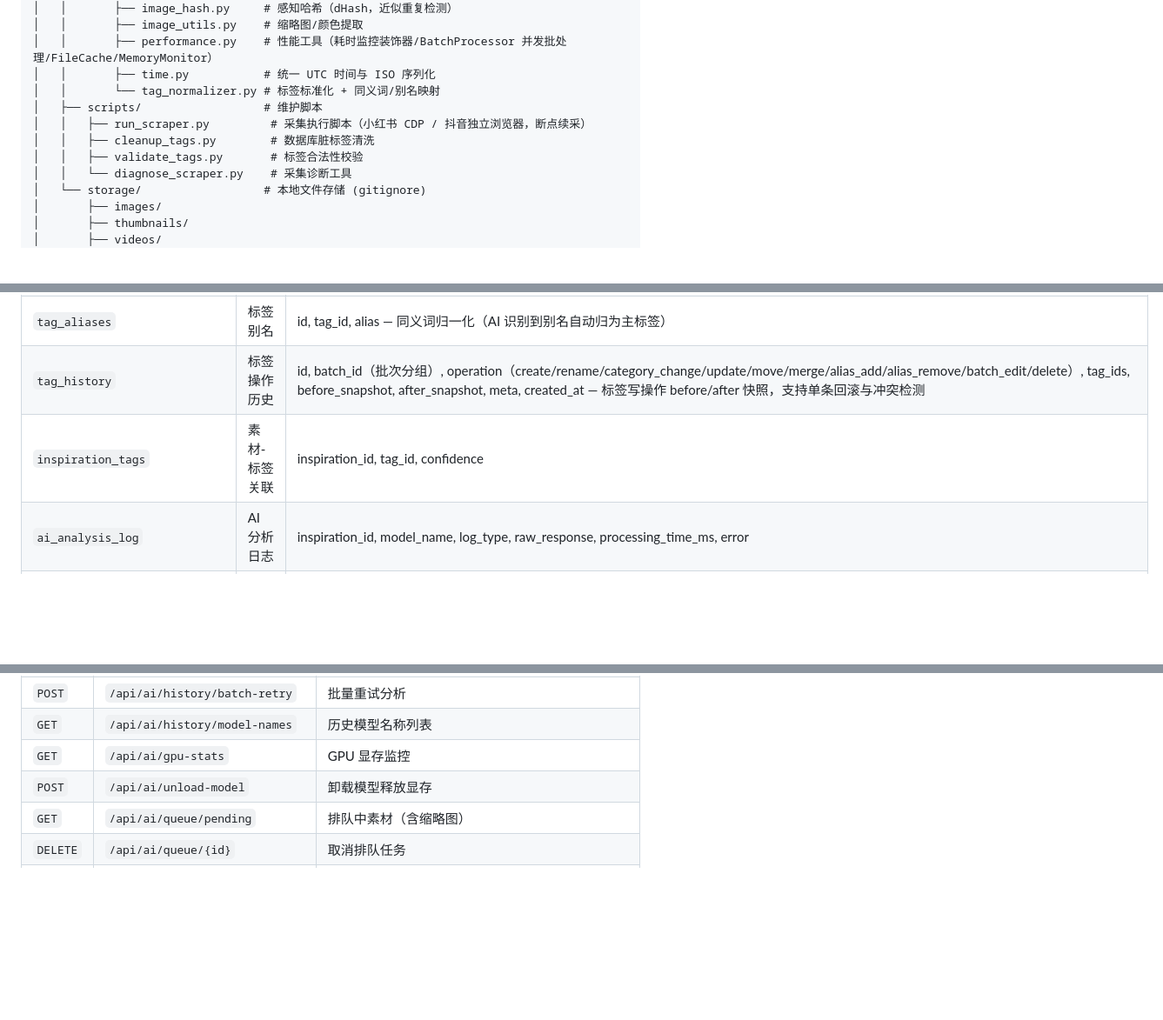
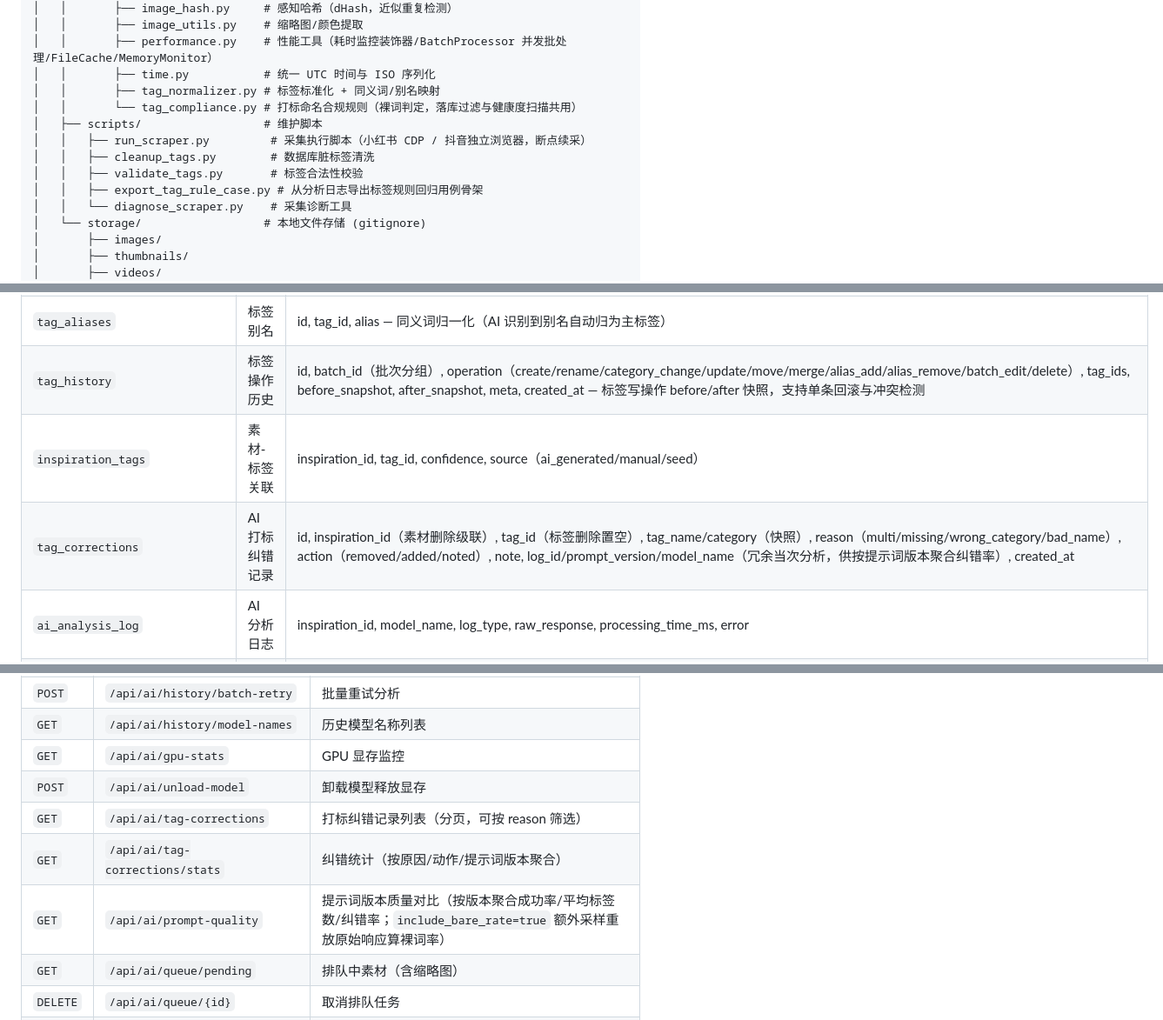
Before and after one commit to juemie233/ai-fashion-inspo, a Markdown page: README.md, 3 parts joined by grey strips. Shown at 87% size. Drawn GitHub-style; blank space fills up the shorter version.

```diff
--- a/README.md
+++ b/README.md
@@ -342,11 +344,13 @@ fashion-inspo/
 │   │       ├── image_utils.py    # 缩略图/颜色提取
 │   │       ├── performance.py    # 性能工具（耗时监控装饰器/BatchProcessor 并发批处理/FileCache/MemoryMonitor）
 │   │       ├── time.py           # 统一 UTC 时间与 ISO 序列化
-│   │       └── tag_normalizer.py # 标签标准化 + 同义词/别名映射
+│   │       ├── tag_normalizer.py # 标签标准化 + 同义词/别名映射
+│   │       └── tag_compliance.py # 打标命名合规规则（裸词判定，落库过滤与健康度扫描共用）
 │   ├── scripts/                  # 维护脚本
 │   │   ├── run_scraper.py         # 采集执行脚本（小红书 CDP / 抖音独立浏览器，断点续采）
 │   │   ├── cleanup_tags.py        # 数据库脏标签清洗
 │   │   ├── validate_tags.py       # 标签合法性校验
+│   │   ├── export_tag_rule_case.py # 从分析日志导出标签规则回归用例骨架
 │   │   └── diagnose_scraper.py    # 采集诊断工具
 │   └── storage/                  # 本地文件存储 (gitignore)
 │       ├── images/
@@ -505,7 +511,8 @@ fashion-inspo/
 | `tags` | 标签 | id, name, category, source (seed/ai_generated/manual), pinned, sort_order, description, parent_id（层级父标签，null=根，与 category 正交）, updated_at（回滚冲突检测） |
 | `tag_aliases` | 标签别名 | id, tag_id, alias — 同义词归一化（AI 识别到别名自动归为主标签） |
 | `tag_history` | 标签操作历史 | id, batch_id（批次分组）, operation（create/rename/category_change/update/move/merge/alias_add/alias_remove/batch_edit/delete）, tag_ids, before_snapshot, after_snapshot, meta, created_at — 标签写操作 before/after 快照，支持单条回滚与冲突检测 |
-| `inspiration_tags` | 素材-标签关联 | inspiration_id, tag_id, confidence |
+| `inspiration_tags` | 素材-标签关联 | inspiration_id, tag_id, confidence, source（ai_generated/manual/seed） |
+| `tag_corrections` | AI 打标纠错记录 | id, inspiration_id（素材删除级联）, tag_id（标签删除置空）, tag_name/category（快照）, reason（multi/missing/wrong_category/bad_name）, action（removed/added/noted）, note, log_id/prompt_version/model_name（冗余当次分析，供按提示词版本聚合纠错率）, created_at |
 | `ai_analysis_log` | AI 分析日志 | inspiration_id, model_name, log_type, raw_response, processing_time_ms, error |
 | `scraper_tasks` | 采集任务 | platform, status, items_found/added, diagnostics（采集漏斗日志）, resume_token（断点续采进度） |
 | `scraper_seen_urls` | URL 墓碑表 | source_url (PK), created_at — 删除后防止重复采集 |
@@ -766,6 +789,9 @@ alembic upgrade head
 | `GET` | `/api/ai/history/model-names` | 历史模型名称列表 |
 | `GET` | `/api/ai/gpu-stats` | GPU 显存监控 |
 | `POST` | `/api/ai/unload-model` | 卸载模型释放显存 |
+| `GET` | `/api/ai/tag-corrections` | 打标纠错记录列表（分页，可按 reason 筛选） |
+| `GET` | `/api/ai/tag-corrections/stats` | 纠错统计（按原因/动作/提示词版本聚合） |
+| `GET` | `/api/ai/prompt-quality` | 提示词版本质量对比（按版本聚合成功率/平均标签数/纠错率；`include_bare_rate=true` 额外采样重放原始响应算裸词率） |
 | `GET` | `/api/ai/queue/pending` | 排队中素材（含缩略图） |
 | `DELETE` | `/api/ai/queue/{id}` | 取消排队任务 |
 | `POST` | `/api/ai/queue/pause` | 暂停队列 |
```
Also changed, not shown: other parts of README.md (+27 -6 lines).
